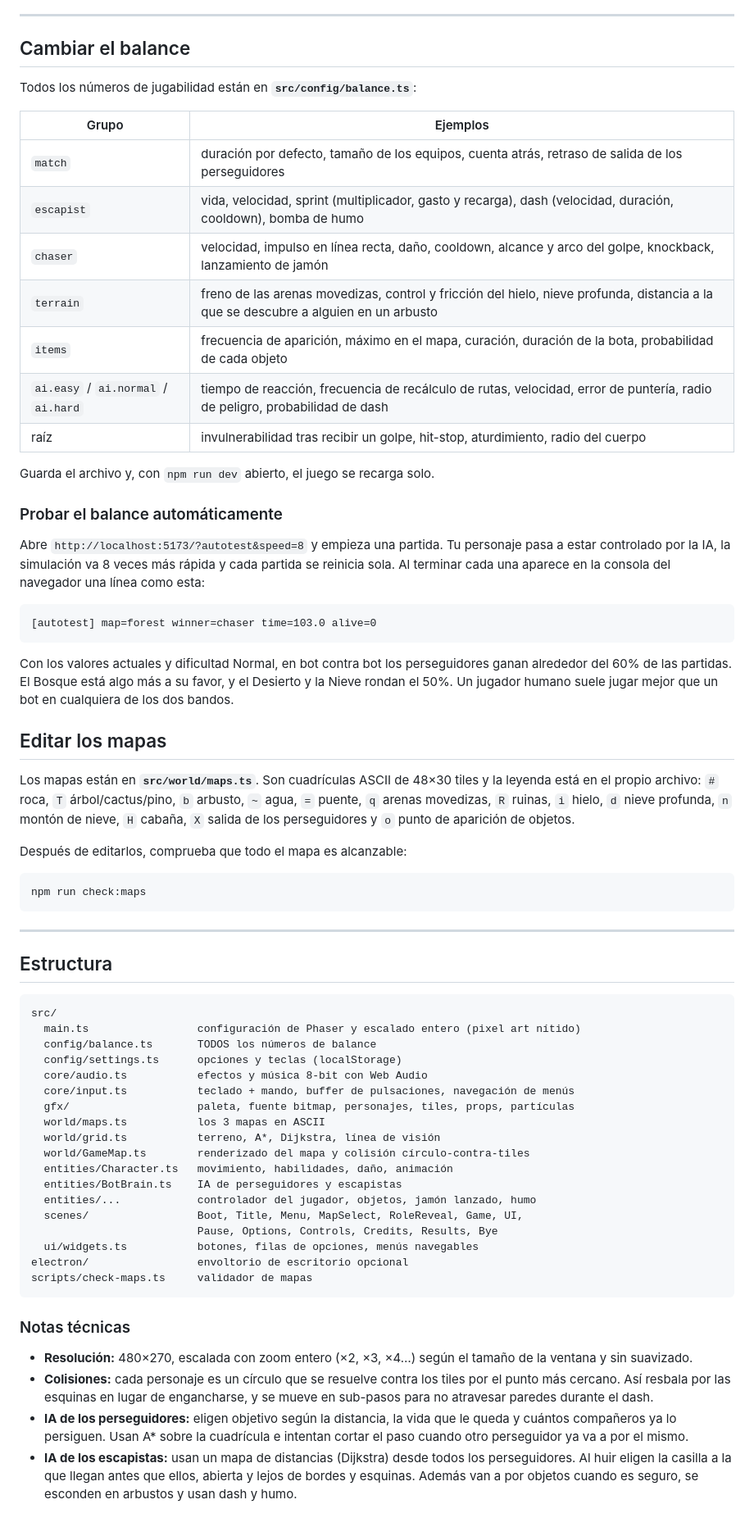
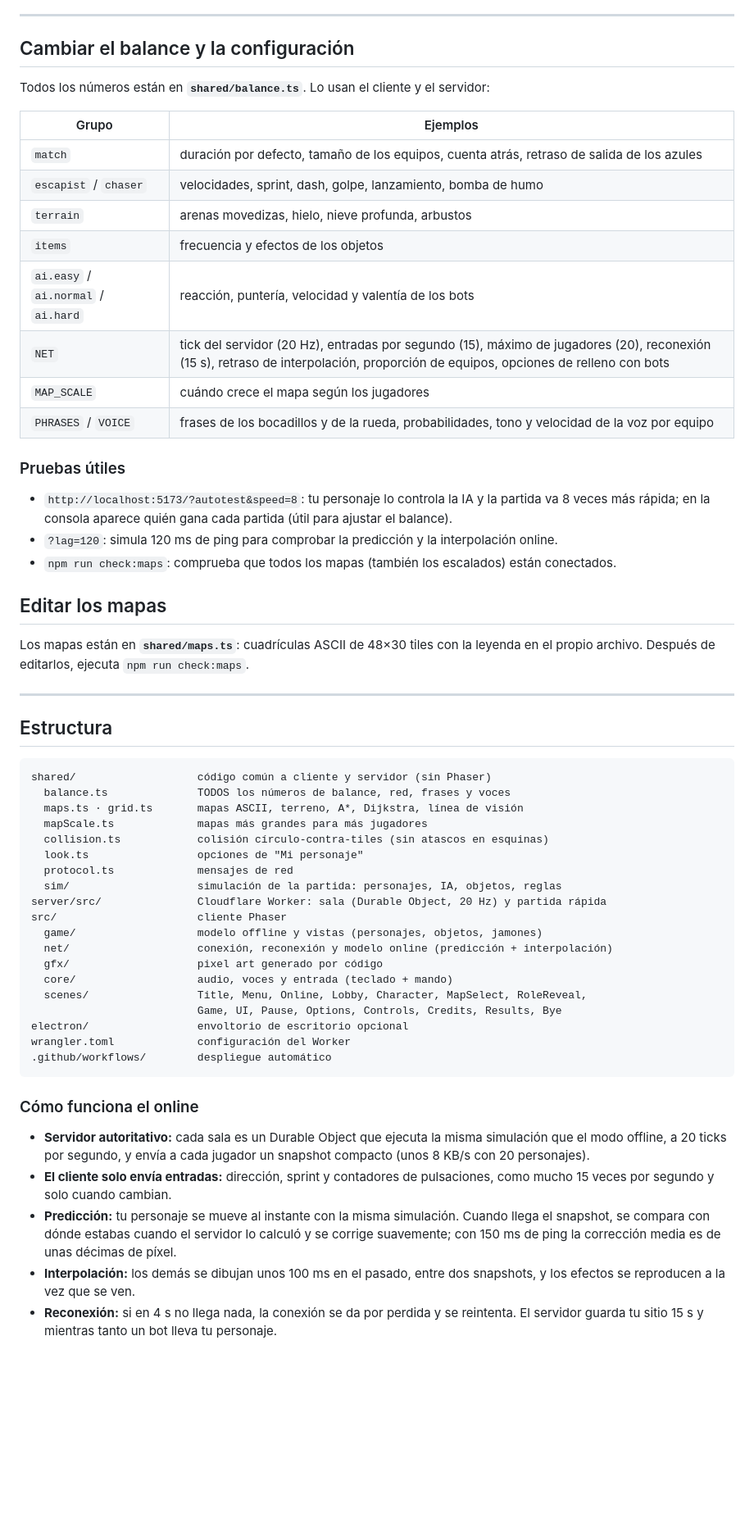
Before and after one commit to LegalNova/jamon-run, a Markdown page: README.md, the part around one of its changes. Shown at 82% size. Rendered like a GitHub page; blank space fills up the shorter version.

Commit message:
README: online, invitar a amigos, Mi personaje, voces y despliegue
Co-Authored-By: Claude Opus 5.5 <noreply@anthropic.com>

````diff
--- a/README.md
+++ b/README.md
@@ -96,70 +143,61 @@ Todo se guarda solo en `localStorage`. La dificultad cambia la velocidad de reac
 
 ---
 
-## Cambiar el balance
+## Cambiar el balance y la configuración
 
-Todos los números de jugabilidad están en **`src/config/balance.ts`**:
+Todos los números están en **`shared/balance.ts`**. Lo usan el cliente y el servidor:
 
 | Grupo | Ejemplos |
 |---|---|
-| `match` | duración por defecto, tamaño de los equipos, cuenta atrás, retraso de salida de los perseguidores |
-| `escapist` | vida, velocidad, sprint (multiplicador, gasto y recarga), dash (velocidad, duración, cooldown), bomba de humo |
-| `chaser` | velocidad, impulso en línea recta, daño, cooldown, alcance y arco del golpe, knockback, lanzamiento de jamón |
-| `terrain` | freno de las arenas movedizas, control y fricción del hielo, nieve profunda, distancia a la que se descubre a alguien en un arbusto |
-| `items` | frecuencia de aparición, máximo en el mapa, curación, duración de la bota, probabilidad de cada objeto |
-| `ai.easy` / `ai.normal` / `ai.hard` | tiempo de reacción, frecuencia de recálculo de rutas, velocidad, error de puntería, radio de peligro, probabilidad de dash |
-| raíz | invulnerabilidad tras recibir un golpe, hit-stop, aturdimiento, radio del cuerpo |
+| `match` | duración por defecto, tamaño de los equipos, cuenta atrás, retraso de salida de los azules |
+| `escapist` / `chaser` | velocidades, sprint, dash, golpe, lanzamiento, bomba de humo |
+| `terrain` | arenas movedizas, hielo, nieve profunda, arbustos |
+| `items` | frecuencia y efectos de los objetos |
+| `ai.easy` / `ai.normal` / `ai.hard` | reacción, puntería, velocidad y valentía de los bots |
+| `NET` | tick del servidor (20 Hz), entradas por segundo (15), máximo de jugadores (20), reconexión (15 s), retraso de interpolación, proporción de equipos, opciones de relleno con bots |
+| `MAP_SCALE` | cuándo crece el mapa según los jugadores |
+| `PHRASES` / `VOICE` | frases de los bocadillos y de la rueda, probabilidades, tono y velocidad de la voz por equipo |
 
-Guarda el archivo y, con `npm run dev` abierto, el juego se recarga solo.
+### Pruebas útiles
 
-### Probar el balance automáticamente
-
-Abre `http://localhost:5173/?autotest&speed=8` y empieza una partida. Tu personaje pasa a estar controlado por la IA, la simulación va 8 veces más rápida y cada partida se reinicia sola. Al terminar cada una aparece en la consola del navegador una línea como esta:
-
-```
-[autotest] map=forest winner=chaser time=103.0 alive=0
-```
-
-Con los valores actuales y dificultad Normal, en bot contra bot los perseguidores ganan alrededor del 60% de las partidas. El Bosque está algo más a su favor, y el Desierto y la Nieve rondan el 50%. Un jugador humano suele jugar mejor que un bot en cualquiera de los dos bandos.
+- `http://localhost:5173/?autotest&speed=8`: tu personaje lo controla la IA y la partida va 8 veces más rápida; en la consola aparece quién gana cada partida (útil para ajustar el balance).
+- `?lag=120`: simula 120 ms de ping para comprobar la predicción y la interpolación online.
+- `npm run check:maps`: comprueba que todos los mapas (también los escalados) están conectados.
 
 ## Editar los mapas
 
-Los mapas están en **`src/world/maps.ts`**. Son cuadrículas ASCII de 48×30 tiles y la leyenda está en el propio archivo: `#` roca, `T` árbol/cactus/pino, `b` arbusto, `~` agua, `=` puente, `q` arenas movedizas, `R` ruinas, `i` hielo, `d` nieve profunda, `n` montón de nieve, `H` cabaña, `X` salida de los perseguidores y `o` punto de aparición de objetos.
-
-Después de editarlos, comprueba que todo el mapa es alcanzable:
-
-```bash
-npm run check:maps
-```
+Los mapas están en **`shared/maps.ts`**: cuadrículas ASCII de 48×30 tiles con la leyenda en el propio archivo. Después de editarlos, ejecuta `npm run check:maps`.
 
 ---
 
 ## Estructura
 
 ```
-src/
-  main.ts                 configuración de Phaser y escalado entero (pixel art nítido)
-  config/balance.ts       TODOS los números de balance
-  config/settings.ts      opciones y teclas (localStorage)
-  core/audio.ts           efectos y música 8-bit con Web Audio
-  core/input.ts           teclado + mando, buffer de pulsaciones, navegación de menús
-  gfx/                    paleta, fuente bitmap, personajes, tiles, props, partículas
-  world/maps.ts           los 3 mapas en ASCII
-  world/grid.ts           terreno, A*, Dijkstra, línea de visión
-  world/GameMap.ts        renderizado del mapa y colisión círculo-contra-tiles
-  entities/Character.ts   movimiento, habilidades, daño, animación
-  entities/BotBrain.ts    IA de perseguidores y escapistas
-  entities/...            controlador del jugador, objetos, jamón lanzado, humo
-  scenes/                 Boot, Title, Menu, MapSelect, RoleReveal, Game, UI,
-                          Pause, Options, Controls, Credits, Results, Bye
-  ui/widgets.ts           botones, filas de opciones, menús navegables
+shared/                   código común a cliente y servidor (sin Phaser)
+  balance.ts              TODOS los números de balance, red, frases y voces
+  maps.ts · grid.ts       mapas ASCII, terreno, A*, Dijkstra, línea de visión
+  mapScale.ts             mapas más grandes para más jugadores
+  collision.ts            colisión círculo-contra-tiles (sin atascos en esquinas)
+  look.ts                 opciones de "Mi personaje"
+  protocol.ts             mensajes de red
+  sim/                    simulación de la partida: personajes, IA, objetos, reglas
+server/src/               Cloudflare Worker: sala (Durable Object, 20 Hz) y partida rápida
+src/                      cliente Phaser
+  game/                   modelo offline y vistas (personajes, objetos, jamones)
+  net/                    conexión, reconexión y modelo online (predicción + interpolación)
+  gfx/                    pixel art generado por código
+  core/                   audio, voces y entrada (teclado + mando)
+  scenes/                 Title, Menu, Online, Lobby, Character, MapSelect, RoleReveal,
+                          Game, UI, Pause, Options, Controls, Credits, Results, Bye
 electron/                 envoltorio de escritorio opcional
-scripts/check-maps.ts     validador de mapas
+wrangler.toml             configuración del Worker
+.github/workflows/        despliegue automático
 ```
 
-### Notas técnicas
+### Cómo funciona el online
 
-- **Resolución:** 480×270, escalada con zoom entero (×2, ×3, ×4…) según el tamaño de la ventana y sin suavizado.
-- **Colisiones:** cada personaje es un círculo que se resuelve contra los tiles por el punto más cercano. Así resbala por las esquinas en lugar de engancharse, y se mueve en sub-pasos para no atravesar paredes durante el dash.
-- **IA de los perseguidores:** eligen objetivo según la distancia, la vida que le queda y cuántos compañeros ya lo persiguen. Usan A* sobre la cuadrícula e intentan cortar el paso cuando otro perseguidor ya va a por el mismo.
-- **IA de los escapistas:** usan un mapa de distancias (Dijkstra) desde todos los perseguidores. Al huir eligen la casilla a la que llegan antes que ellos, abierta y lejos de bordes y esquinas. Además van a por objetos cuando es seguro, se esconden en arbustos y usan dash y humo.
+- **Servidor autoritativo:** cada sala es un Durable Object que ejecuta la misma simulación que el modo offline, a 20 ticks por segundo, y envía a cada jugador un snapshot compacto (unos 8 KB/s con 20 personajes).
+- **El cliente solo envía entradas:** dirección, sprint y contadores de pulsaciones, como mucho 15 veces por segundo y solo cuando cambian.
+- **Predicción:** tu personaje se mueve al instante con la misma simulación. Cuando llega el snapshot, se compara con dónde estabas cuando el servidor lo calculó y se corrige suavemente; con 150 ms de ping la corrección media es de unas décimas de píxel.
+- **Interpolación:** los demás se dibujan unos 100 ms en el pasado, entre dos snapshots, y los efectos se reproducen a la vez que se ven.
+- **Reconexión:** si en 4 s no llega nada, la conexión se da por perdida y se reintenta. El servidor guarda tu sitio 15 s y mientras tanto un bot lleva tu personaje.
````
Also changed, not shown: other parts of README.md (+79 -32 lines).
